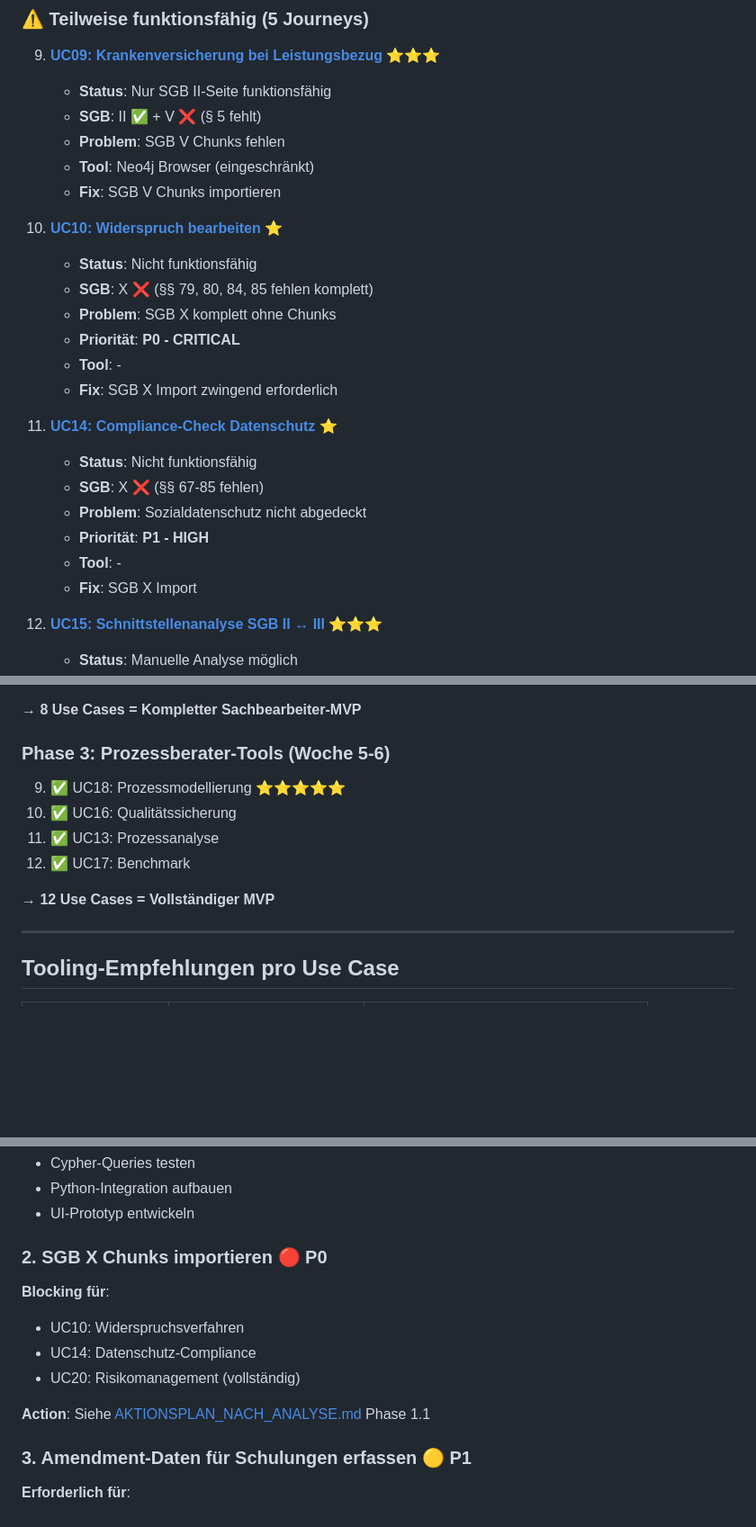
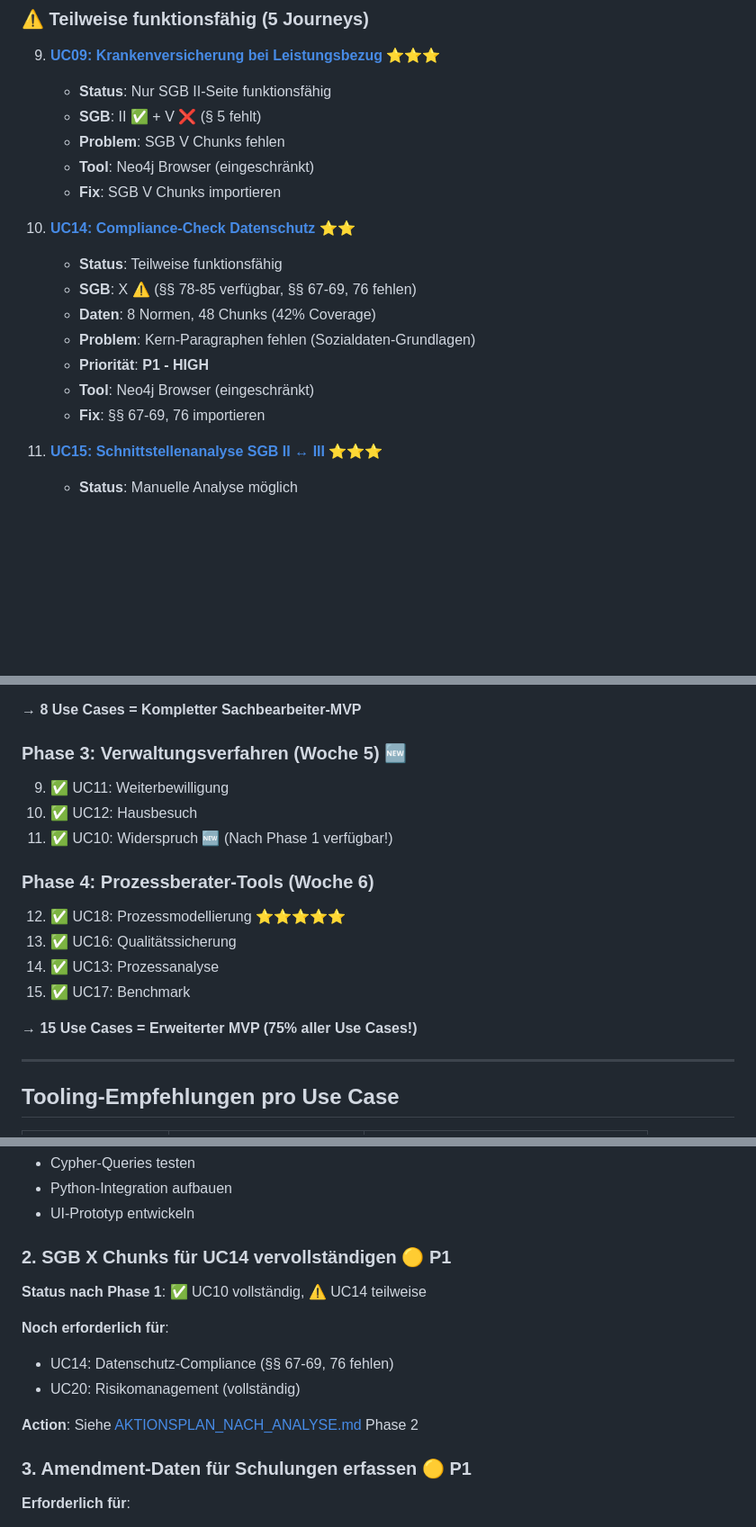
Before and after one commit to ma3u/Sozialrecht_RAG, a Markdown page: docs/INHALTSVERZEICHNIS_USER_JOURNEYS.md, 3 parts joined by grey strips. Shown: that part at 90% size. GitHub-like rendering; blank space fills up the shorter version.

```diff
--- a/docs/INHALTSVERZEICHNIS_USER_JOURNEYS.md
+++ b/docs/INHALTSVERZEICHNIS_USER_JOURNEYS.md
@@ -127,21 +134,14 @@
    - **Tool**: Neo4j Browser (eingeschränkt)
    - **Fix**: SGB V Chunks importieren
 
-10. **[UC10: Widerspruch bearbeiten](#uc10-widerspruch)** ⭐
-    - **Status**: Nicht funktionsfähig
-    - **SGB**: X ❌ (§§ 79, 80, 84, 85 fehlen komplett)
-    - **Problem**: SGB X komplett ohne Chunks
-    - **Priorität**: **P0 - CRITICAL**
-    - **Tool**: -
-    - **Fix**: SGB X Import zwingend erforderlich
-
-14. **[UC14: Compliance-Check Datenschutz](#uc14-compliance)** ⭐
-    - **Status**: Nicht funktionsfähig
-    - **SGB**: X ❌ (§§ 67-85 fehlen)
-    - **Problem**: Sozialdatenschutz nicht abgedeckt
+14. **[UC14: Compliance-Check Datenschutz](#uc14-compliance)** ⭐⭐
+    - **Status**: Teilweise funktionsfähig
+    - **SGB**: X ⚠️ (§§ 78-85 verfügbar, §§ 67-69, 76 fehlen)
+    - **Daten**: 8 Normen, 48 Chunks (42% Coverage)
+    - **Problem**: Kern-Paragraphen fehlen (Sozialdaten-Grundlagen)
     - **Priorität**: **P1 - HIGH**
-    - **Tool**: -
-    - **Fix**: SGB X Import
+    - **Tool**: Neo4j Browser (eingeschränkt)
+    - **Fix**: §§ 67-69, 76 importieren
 
 15. **[UC15: Schnittstellenanalyse SGB II ↔ III](#uc15-schnittstellen)** ⭐⭐⭐
     - **Status**: Manuelle Analyse möglich
@@ -248,13 +250,18 @@
 
 → **8 Use Cases = Kompletter Sachbearbeiter-MVP**
 
-### Phase 3: Prozessberater-Tools (Woche 5-6)
-9. ✅ UC18: Prozessmodellierung ⭐⭐⭐⭐⭐
-10. ✅ UC16: Qualitätssicherung
-11. ✅ UC13: Prozessanalyse
-12. ✅ UC17: Benchmark
+### Phase 3: Verwaltungsverfahren (Woche 5) 🆕
+9. ✅ UC11: Weiterbewilligung
+10. ✅ UC12: Hausbesuch
+11. ✅ UC10: Widerspruch 🆕 (Nach Phase 1 verfügbar!)
 
-→ **12 Use Cases = Vollständiger MVP**
+### Phase 4: Prozessberater-Tools (Woche 6)
+12. ✅ UC18: Prozessmodellierung ⭐⭐⭐⭐⭐
+13. ✅ UC16: Qualitätssicherung
+14. ✅ UC13: Prozessanalyse
+15. ✅ UC17: Benchmark
+
+→ **15 Use Cases = Erweiterter MVP (75% aller Use Cases!)**
 
 ---
 
@@ -280,13 +287,14 @@
 - Python-Integration aufbauen
 - UI-Prototyp entwickeln
 
-### 2. SGB X Chunks importieren 🔴 P0
-**Blocking für**:
-- UC10: Widerspruchsverfahren
-- UC14: Datenschutz-Compliance
+### 2. SGB X Chunks für UC14 vervollständigen 🟡 P1
+**Status nach Phase 1**: ✅ UC10 vollständig, ⚠️ UC14 teilweise
+
+**Noch erforderlich für**:
+- UC14: Datenschutz-Compliance (§§ 67-69, 76 fehlen)
 - UC20: Risikomanagement (vollständig)
 
-**Action**: Siehe [AKTIONSPLAN_NACH_ANALYSE.md](AKTIONSPLAN_NACH_ANALYSE.md) Phase 1.1
+**Action**: Siehe [AKTIONSPLAN_NACH_ANALYSE.md](AKTIONSPLAN_NACH_ANALYSE.md) Phase 2
 
 ### 3. Amendment-Daten für Schulungen erfassen 🟡 P1
 **Erforderlich für**:
```
Also changed, not shown: other parts of docs/INHALTSVERZEICHNIS_USER_JOURNEYS.md (+20 -11 lines), cypher/use_cases/UC10_PRODUCTION_READY.md (added, +508 -0 lines).
